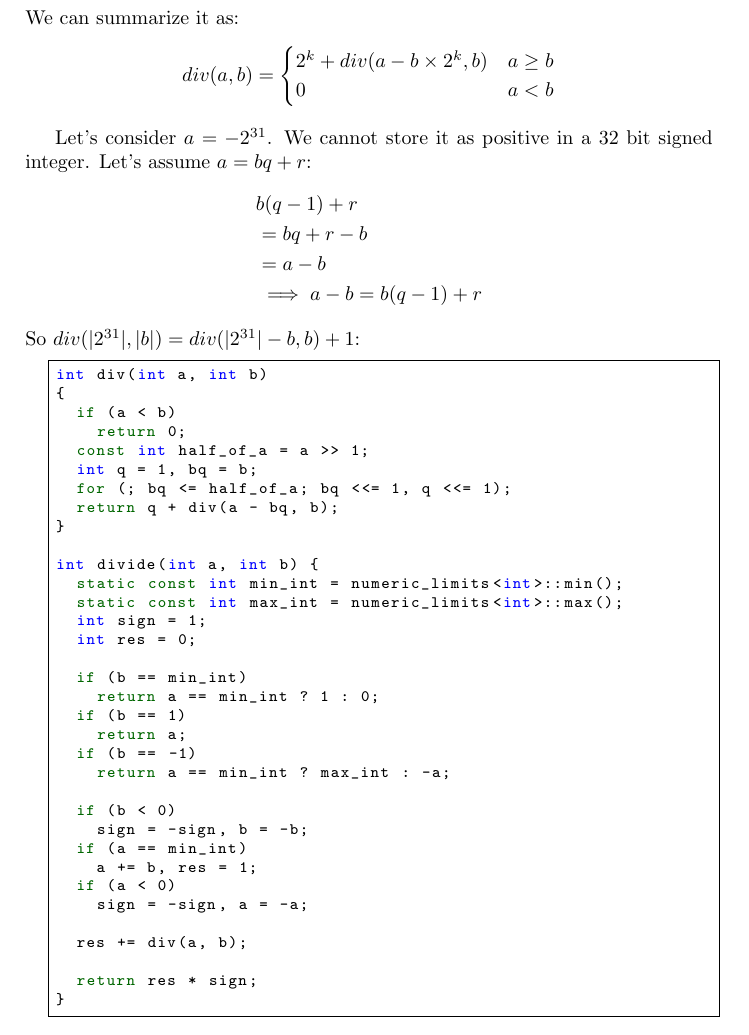
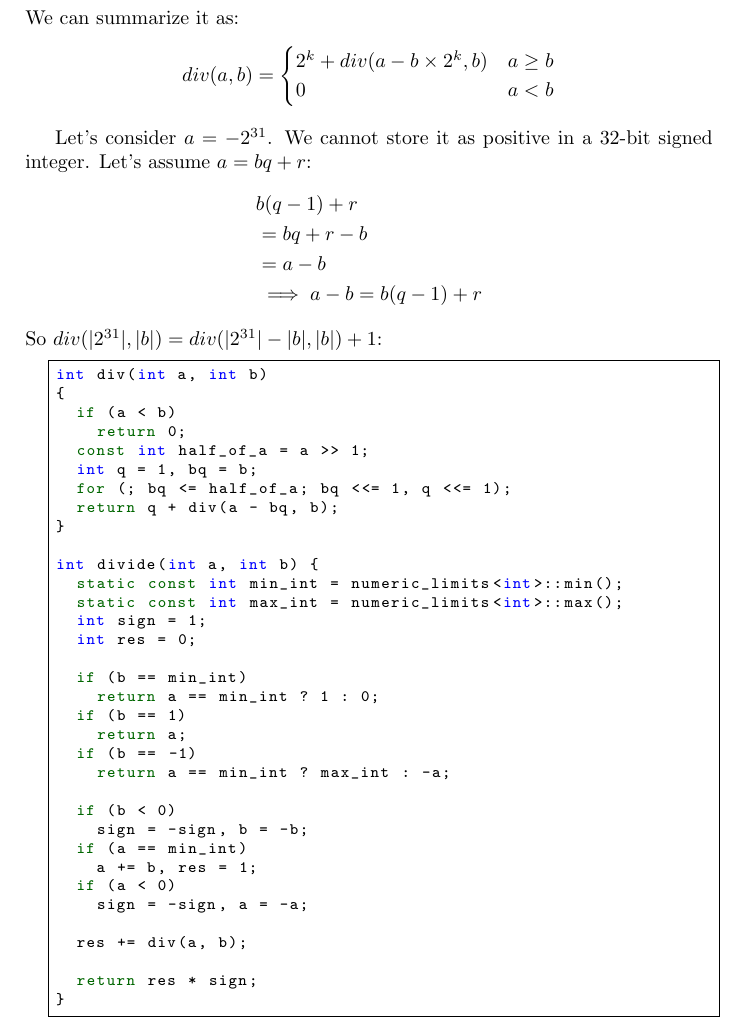
Before and after one commit to QSaman/OnlineContests, a LaTeX thesis (OnlineContests.tex): part of page 14 of 23, cut so that both start at the same text. Compiled offline with pdfLaTeX.

Commit message:
Fix some typos

```diff
--- a/OnlineContests.tex
+++ b/OnlineContests.tex
@@ -432,7 +432,7 @@ vector<string> generateParenthesis(int n) {
 			0 & a < b
 		\end{cases}
 	\end{equation*}
-	\par Let's consider $a=-2^{31}$. We cannot store it as positive in a 32 bit signed integer. Let's assume $a = bq + r$:
+	\par Let's consider $a=-2^{31}$. We cannot store it as positive in a 32-bit signed integer. Let's assume $a = bq + r$:
 	\begin{equation*}
 		\begin{split}
 			&b(q - 1) + r \\
@@ -441,7 +441,7 @@ vector<string> generateParenthesis(int n) {
 			&\implies a - b = b(q - 1) + r
 		\end{split}
 	\end{equation*}
-	So $div(|2^{31}|, |b|) = div(|2^{31}| -b, b) + 1$:
+	So $div(|2^{31}|, |b|) = div(|2^{31}| - |b|, |b|) + 1$:
 	\begin{lstlisting}
 int div(int a, int b)
 {
```
Also changed, not shown: OnlineContests.pdf.
